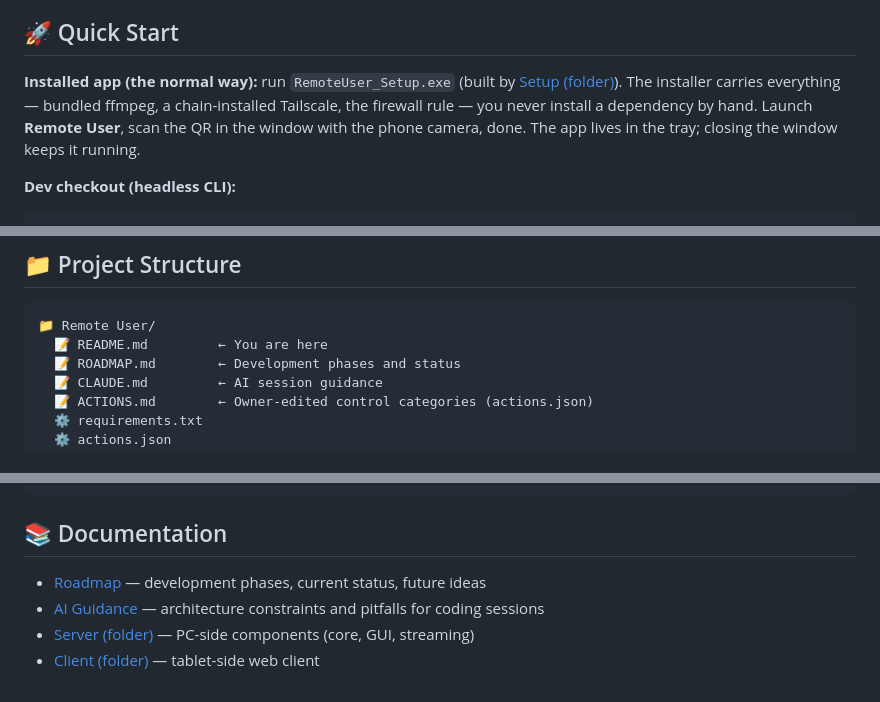
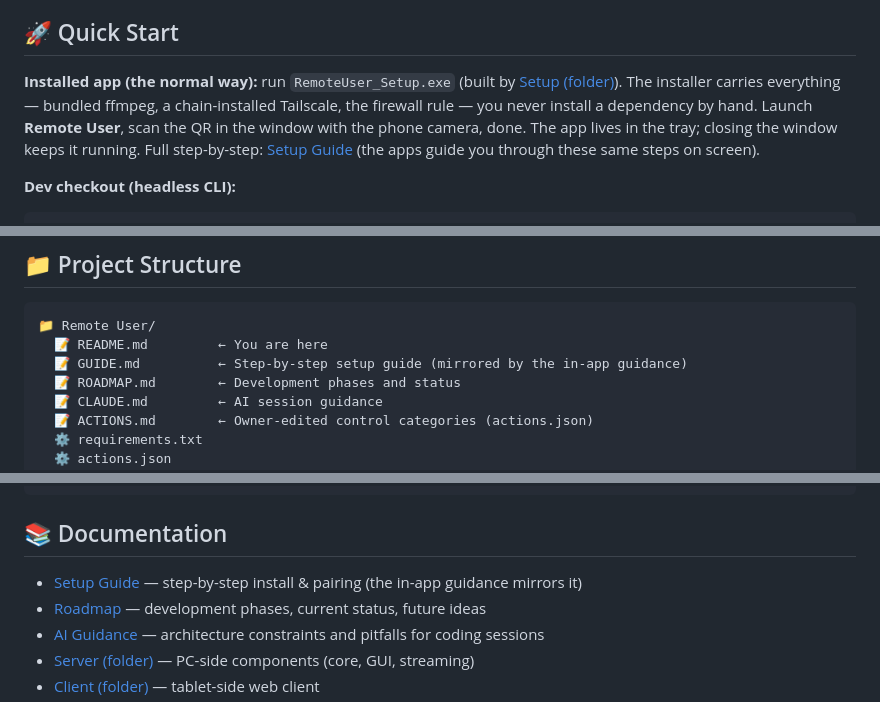
Before and after one commit to UVuruna/Remote-User, a Markdown page: README.md, 3 parts joined by grey strips. Drawn GitHub-style.

Commit message:
0.0.070 Setup Guide (GUIDE.md, English) — canonical step-by-step the in-app guidance mirrors; README links it
Co-Authored-By: Claude Fable 5 <noreply@anthropic.com>

````diff
--- a/README.md
+++ b/README.md
@@ -107,7 +107,7 @@ This keeps the exact security model: end-to-end encrypted, no ports forwarded, a
 
 ## 🚀 Quick Start
 
-**Installed app (the normal way):** run `RemoteUser_Setup.exe` (built by [Setup (folder)](setup/___setup.md)). The installer carries everything — bundled ffmpeg, a chain-installed Tailscale, the firewall rule — you never install a dependency by hand. Launch **Remote User**, scan the QR in the window with the phone camera, done. The app lives in the tray; closing the window keeps it running.
+**Installed app (the normal way):** run `RemoteUser_Setup.exe` (built by [Setup (folder)](setup/___setup.md)). The installer carries everything — bundled ffmpeg, a chain-installed Tailscale, the firewall rule — you never install a dependency by hand. Launch **Remote User**, scan the QR in the window with the phone camera, done. The app lives in the tray; closing the window keeps it running. Full step-by-step: [Setup Guide](GUIDE.md) (the apps guide you through these same steps on screen).
 
 **Dev checkout (headless CLI):**
 
@@ -126,6 +126,7 @@ The CLI prints the pairing URL and a QR (console + image viewer). Dev note: H.26
 ```
 📁 Remote User/
   📝 README.md         ← You are here
+  📝 GUIDE.md          ← Step-by-step setup guide (mirrored by the in-app guidance)
   📝 ROADMAP.md        ← Development phases and status
   📝 CLAUDE.md         ← AI session guidance
   📝 ACTIONS.md        ← Owner-edited control categories (actions.json)
@@ -164,6 +165,7 @@ The CLI prints the pairing URL and a QR (console + image viewer). Dev note: H.26
 
 ## 📚 Documentation
 
+- [Setup Guide](GUIDE.md) — step-by-step install & pairing (the in-app guidance mirrors it)
 - [Roadmap](ROADMAP.md) — development phases, current status, future ideas
 - [AI Guidance](CLAUDE.md) — architecture constraints and pitfalls for coding sessions
 - [Server (folder)](server/___server.md) — PC-side components (core, GUI, streaming)
````
Also changed, not shown: GUIDE.md (added, +103 -0 lines).
